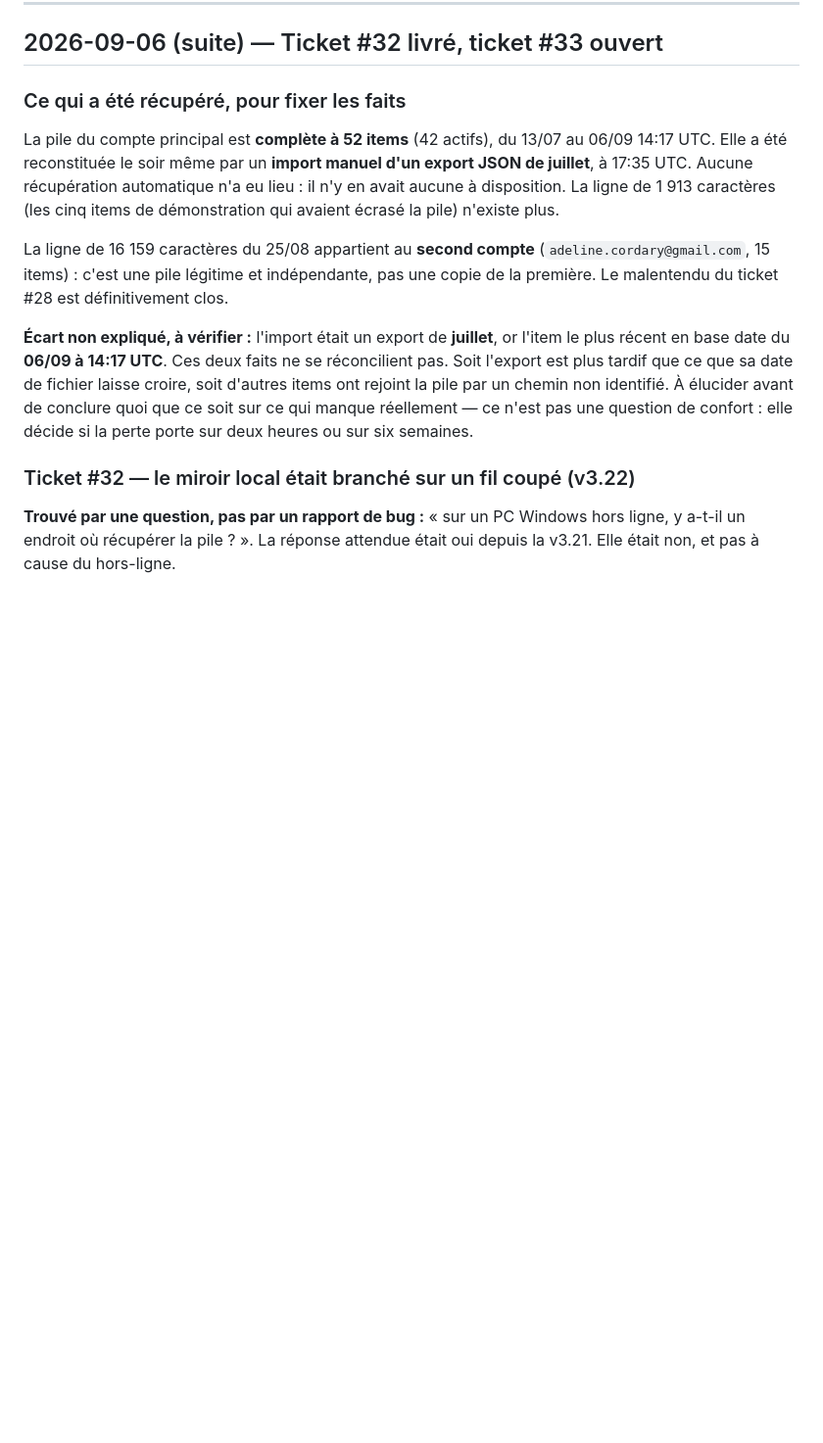
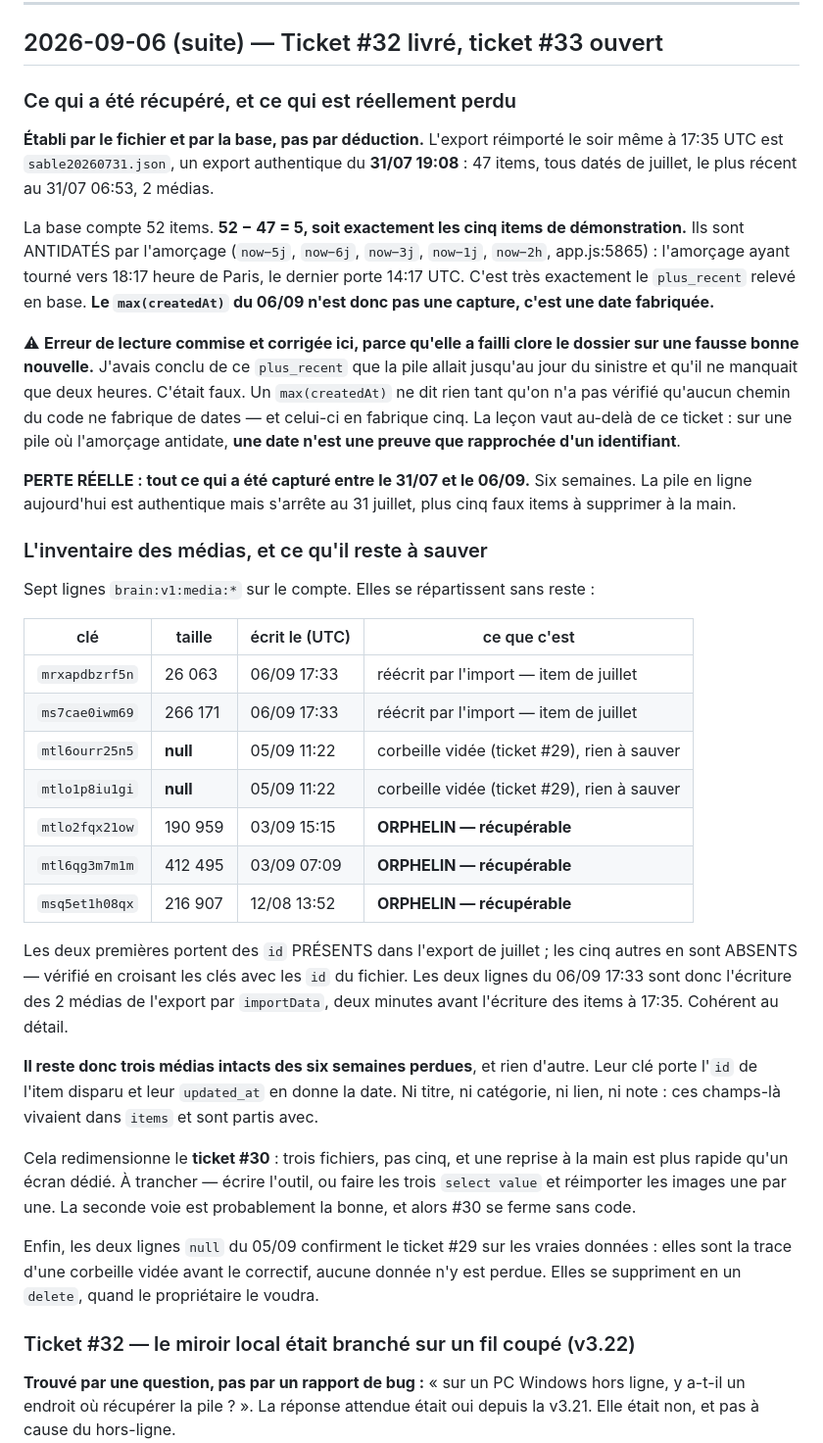
Before and after one commit to dartois-studio/Sable, a Markdown page: docs/suivi-mobile.md, the part around the change. Shown at 98% size. GitHub-like rendering; blank space fills up the shorter version.

Commit message:
Suivi : la perte réelle est de six semaines, et trois médias sont sauvables
Corrige une conclusion fausse écrite au commit précédent. Le max(createdAt)
du 06/09 n'est pas une capture : les cinq items de démonstration sont
antidatés par l'amorçage (now-2h pour le dernier), et 52 - 47 = exactement
ces cinq-là. L'export réimporté est authentiquement du 31/07.

Perte réelle : tout le 31/07 au 06/09, six semaines — et non deux heures.

Inventaire des sept lignes de média, réparties sans reste : deux réécrites
par l'import (id présents dans l'export), deux null de la corbeille vidée
(ticket #29 confirmé sur les vraies données), et TROIS ORPHELINS intacts des
semaines perdues. Le ticket #30 se redimensionne à trois fichiers et se ferme
probablement sans code.

Co-Authored-By: Claude Opus 5 <noreply@anthropic.com>
Claude-Session: https://claude.ai/code/session_01DYaHJ8ZsJu2AmrMSBuqowt

```diff
--- a/docs/suivi-mobile.md
+++ b/docs/suivi-mobile.md
@@ -855,26 +855,65 @@ qu'un troisième #26 n'apparaisse.
 
 ## 2026-09-06 (suite) — Ticket #32 livré, ticket #33 ouvert
 
-### Ce qui a été récupéré, pour fixer les faits
+### Ce qui a été récupéré, et ce qui est réellement perdu
 
-La pile du compte principal est **complète à 52 items** (42 actifs), du 13/07 au
-06/09 14:17 UTC. Elle a été reconstituée le soir même par un **import manuel
-d'un export JSON de juillet**, à 17:35 UTC. Aucune récupération automatique n'a
-eu lieu : il n'y en avait aucune à disposition. La ligne de 1 913 caractères
-(les cinq items de démonstration qui avaient écrasé la pile) n'existe plus.
+**Établi par le fichier et par la base, pas par déduction.** L'export réimporté
+le soir même à 17:35 UTC est `sable20260731.json`, un export authentique du
+**31/07 19:08** : 47 items, tous datés de juillet, le plus récent au 31/07 06:53,
+2 médias.
 
-La ligne de 16 159 caractères du 25/08 appartient au **second compte**
-(`adeline.cordary@gmail.com`, 15 items) : c'est une pile légitime et
-indépendante, pas une copie de la première. Le malentendu du ticket #28 est
-définitivement clos.
+La base compte 52 items. **52 − 47 = 5, soit exactement les cinq items de
+démonstration.** Ils sont ANTIDATÉS par l'amorçage (`now−5j`, `now−6j`, `now−3j`,
+`now−1j`, `now−2h`, app.js:5865) : l'amorçage ayant tourné vers 18:17 heure de
+Paris, le dernier porte 14:17 UTC. C'est très exactement le `plus_recent` relevé
+en base. **Le `max(createdAt)` du 06/09 n'est donc pas une capture, c'est une
+date fabriquée.**
 
-**Écart non expliqué, à vérifier :** l'import était un export de **juillet**,
-or l'item le plus récent en base date du **06/09 à 14:17 UTC**. Ces deux faits
-ne se réconcilient pas. Soit l'export est plus tardif que ce que sa date de
-fichier laisse croire, soit d'autres items ont rejoint la pile par un chemin non
-identifié. À élucider avant de conclure quoi que ce soit sur ce qui manque
-réellement — ce n'est pas une question de confort : elle décide si la perte
-porte sur deux heures ou sur six semaines.
+⚠ **Erreur de lecture commise et corrigée ici, parce qu'elle a failli clore le
+dossier sur une fausse bonne nouvelle.** J'avais conclu de ce `plus_recent`
+que la pile allait jusqu'au jour du sinistre et qu'il ne manquait que deux
+heures. C'était faux. Un `max(createdAt)` ne dit rien tant qu'on n'a pas
+vérifié qu'aucun chemin du code ne fabrique de dates — et celui-ci en fabrique
+cinq. La leçon vaut au-delà de ce ticket : sur une pile où l'amorçage antidate,
+**une date n'est une preuve que rapprochée d'un identifiant**.
+
+**PERTE RÉELLE : tout ce qui a été capturé entre le 31/07 et le 06/09.** Six
+semaines. La pile en ligne aujourd'hui est authentique mais s'arrête au 31
+juillet, plus cinq faux items à supprimer à la main.
+
+### L'inventaire des médias, et ce qu'il reste à sauver
+
+Sept lignes `brain:v1:media:*` sur le compte. Elles se répartissent sans reste :
+
+| clé | taille | écrit le (UTC) | ce que c'est |
+|---|---|---|---|
+| `mrxapdbzrf5n` | 26 063 | 06/09 17:33 | réécrit par l'import — item de juillet |
+| `ms7cae0iwm69` | 266 171 | 06/09 17:33 | réécrit par l'import — item de juillet |
+| `mtl6ourr25n5` | **null** | 05/09 11:22 | corbeille vidée (ticket #29), rien à sauver |
+| `mtlo1p8iu1gi` | **null** | 05/09 11:22 | corbeille vidée (ticket #29), rien à sauver |
+| `mtlo2fqx21ow` | 190 959 | 03/09 15:15 | **ORPHELIN — récupérable** |
+| `mtl6qg3m7m1m` | 412 495 | 03/09 07:09 | **ORPHELIN — récupérable** |
+| `msq5et1h08qx` | 216 907 | 12/08 13:52 | **ORPHELIN — récupérable** |
+
+Les deux premières portent des `id` PRÉSENTS dans l'export de juillet ; les cinq
+autres en sont ABSENTS — vérifié en croisant les clés avec les `id` du fichier.
+Les deux lignes du 06/09 17:33 sont donc l'écriture des 2 médias de l'export par
+`importData`, deux minutes avant l'écriture des items à 17:35. Cohérent au détail.
+
+**Il reste donc trois médias intacts des six semaines perdues**, et rien d'autre.
+Leur clé porte l'`id` de l'item disparu et leur `updated_at` en donne la date. Ni
+titre, ni catégorie, ni lien, ni note : ces champs-là vivaient dans `items` et
+sont partis avec.
+
+Cela redimensionne le **ticket #30** : trois fichiers, pas cinq, et une reprise à
+la main est plus rapide qu'un écran dédié. À trancher — écrire l'outil, ou faire
+les trois `select value` et réimporter les images une par une. La seconde voie
+est probablement la bonne, et alors #30 se ferme sans code.
+
+Enfin, les deux lignes `null` du 05/09 confirment le ticket #29 sur les vraies
+données : elles sont la trace d'une corbeille vidée avant le correctif, aucune
+donnée n'y est perdue. Elles se suppriment en un `delete`, quand le propriétaire
+le voudra.
 
 ### Ticket #32 — le miroir local était branché sur un fil coupé (v3.22)
 
```
